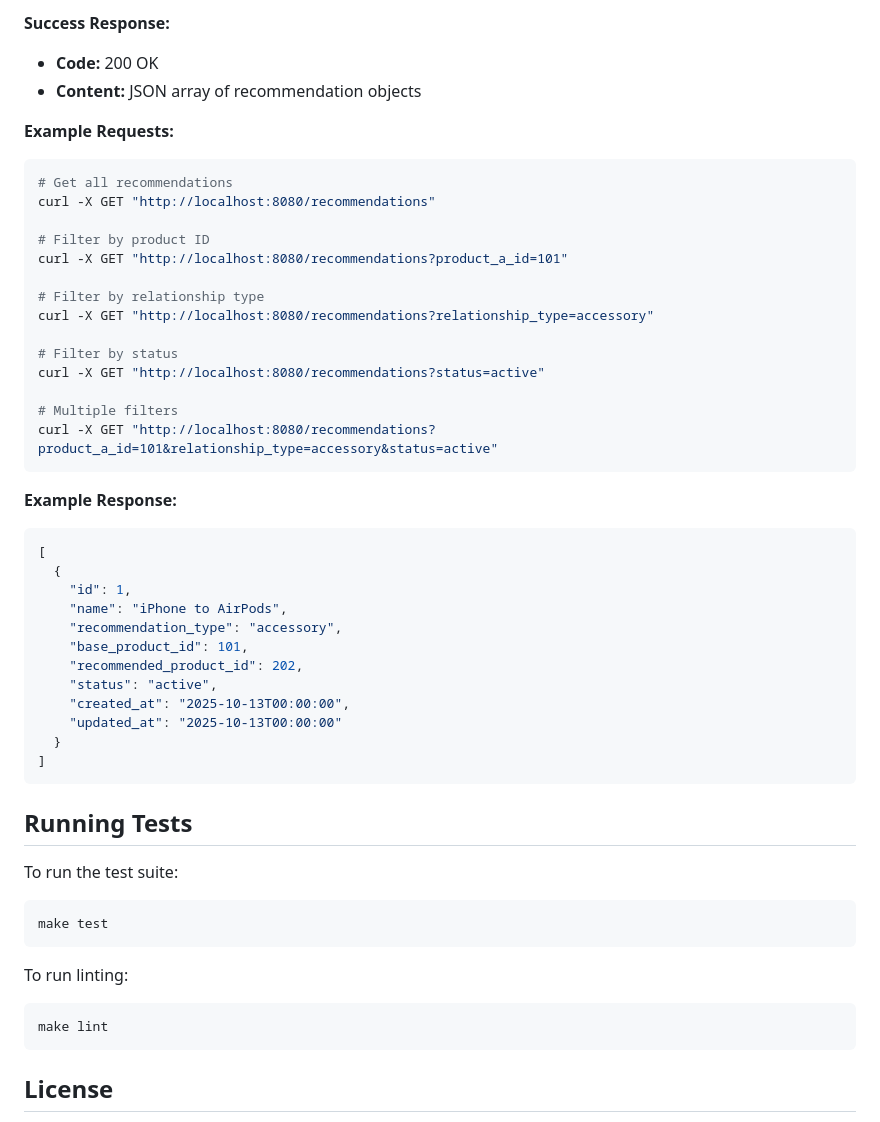
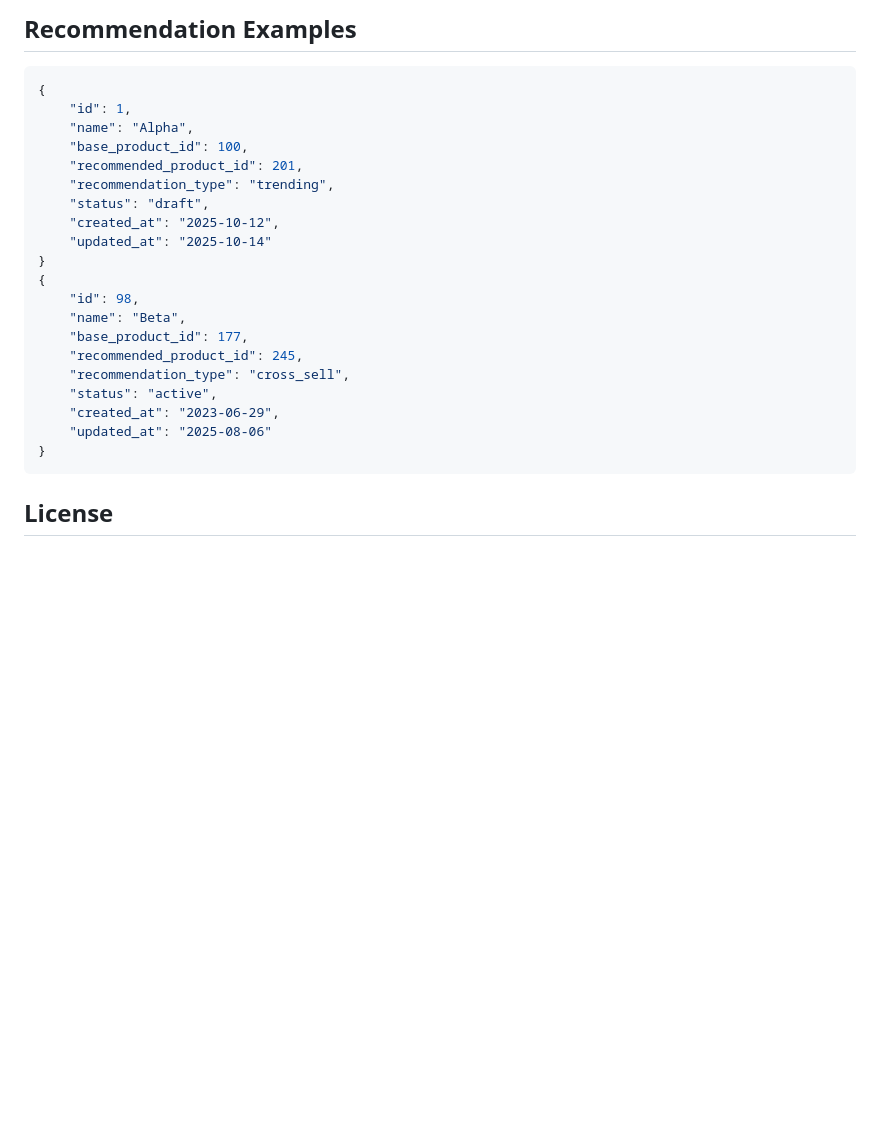
Before and after one commit to CSCI-GA-2820-FA25-001/recommendations, a Markdown page: README.md, the part around one of its changes. Drawn GitHub-style; blank space fills up the shorter version.

````diff
--- a/README.md
+++ b/README.md
@@ -81,55 +63,25 @@ Retrieve a list of all recommendations, optionally filtered by query parameters.
-**Success Response:**
-- **Code:** 200 OK
-- **Content:** JSON array of recommendation objects
-
-**Example Requests:**
-
-```bash
-# Get all recommendations
-curl -X GET "http://localhost:8080/recommendations"
-
-# Filter by product ID
-curl -X GET "http://localhost:8080/recommendations?product_a_id=101"
-
-# Filter by relationship type
-curl -X GET "http://localhost:8080/recommendations?relationship_type=accessory"
-
-# Filter by status
-curl -X GET "http://localhost:8080/recommendations?status=active"
-
-# Multiple filters
-curl -X GET "http://localhost:8080/recommendations?product_a_id=101&relationship_type=accessory&status=active"
-```
-
-**Example Response:**
-
+## Recommendation Examples
 ```json
-[
-  {
+{
     "id": 1,
-    "name": "iPhone to AirPods",
-    "recommendation_type": "accessory",
-    "base_product_id": 101,
-    "recommended_product_id": 202,
+    "name": "Alpha",
+    "base_product_id": 100,
+    "recommended_product_id": 201,
+    "recommendation_type": "trending",
+    "status": "draft",
+    "created_at": "2025-10-12",
+    "updated_at": "2025-10-14"
+}
+{
+    "id": 98,
+    "name": "Beta",
+    "base_product_id": 177,
+    "recommended_product_id": 245,
+    "recommendation_type": "cross_sell",
     "status": "active",
-    "created_at": "2025-10-13T00:00:00",
-    "updated_at": "2025-10-13T00:00:00"
-  }
-]
-```
-
-## Running Tests
-
-To run the test suite:
-
-```bash
-make test
-```
-
-To run linting:
-
-```bash
-make lint
+    "created_at": "2023-06-29",
+    "updated_at": "2025-08-06"
+}
 ```
 
 ## License
````
Also changed, not shown: other parts of README.md (+38 -56 lines).
